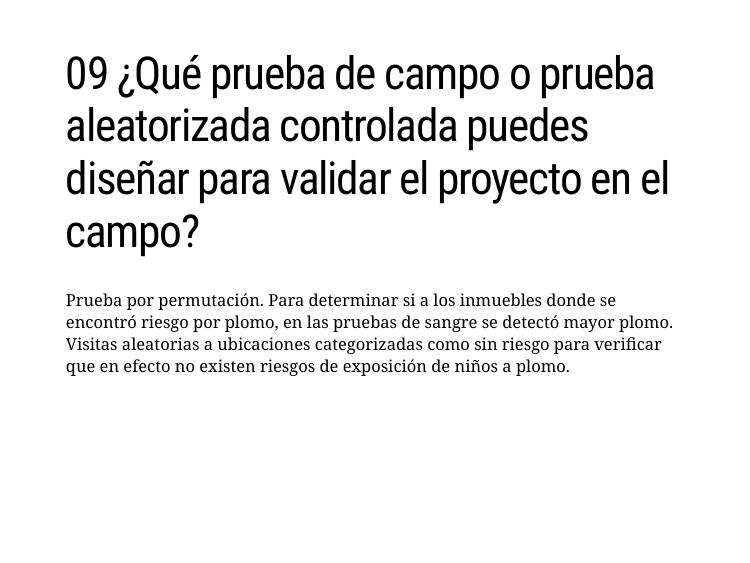
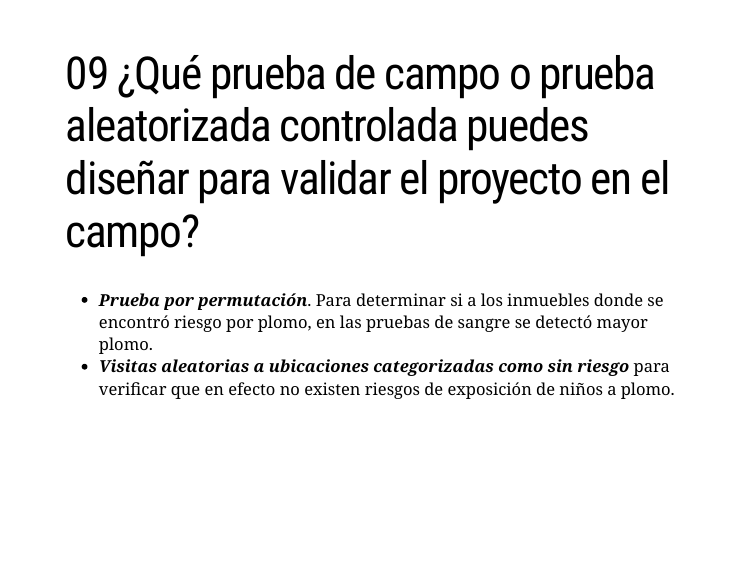
Before and after one commit to rafaelortegar/tarea1ids2020, an R Markdown document (notebooks/proyecto-01.Rmd): page 12 of 14. Rendered offline with R 4.5, knitr and Pandoc, with nearby package versions; the slides are laid out offline by our stand-in for remark.js, each with all of its steps uncovered, in fonts that may differ from those the slides ask for, and without slide numbers, shadows or browser add-ons.

Commit message:
añadiendo formato al punto 9

```diff
--- a/notebooks/proyecto-01.Rmd
+++ b/notebooks/proyecto-01.Rmd
@@ -170,8 +170,8 @@ data08 %>% datatable(escape=FALSE, rownames = F, options = list(pageLength = 1,
 ---
 # 09 ¿Qué prueba de campo o prueba aleatorizada controlada puedes diseñar para validar el proyecto en el campo?
 
-Prueba por permutación. Para determinar si a los inmuebles donde se encontró riesgo por plomo, en las pruebas de sangre se detectó mayor plomo.
-Visitas aleatorias a ubicaciones categorizadas como sin riesgo para verificar que en efecto no existen riesgos de exposición de niños a plomo.
+* ***Prueba por permutación***. Para determinar si a los inmuebles donde se encontró riesgo por plomo, en las pruebas de sangre se detectó mayor plomo.
+* ***Visitas aleatorias a ubicaciones categorizadas como sin riesgo*** para verificar que en efecto no existen riesgos de exposición de niños a plomo.
 
 ---
 # 10 ¿Quiénes son las organizaciones externas y los departamentos internos que deben estar involucrados?
```
